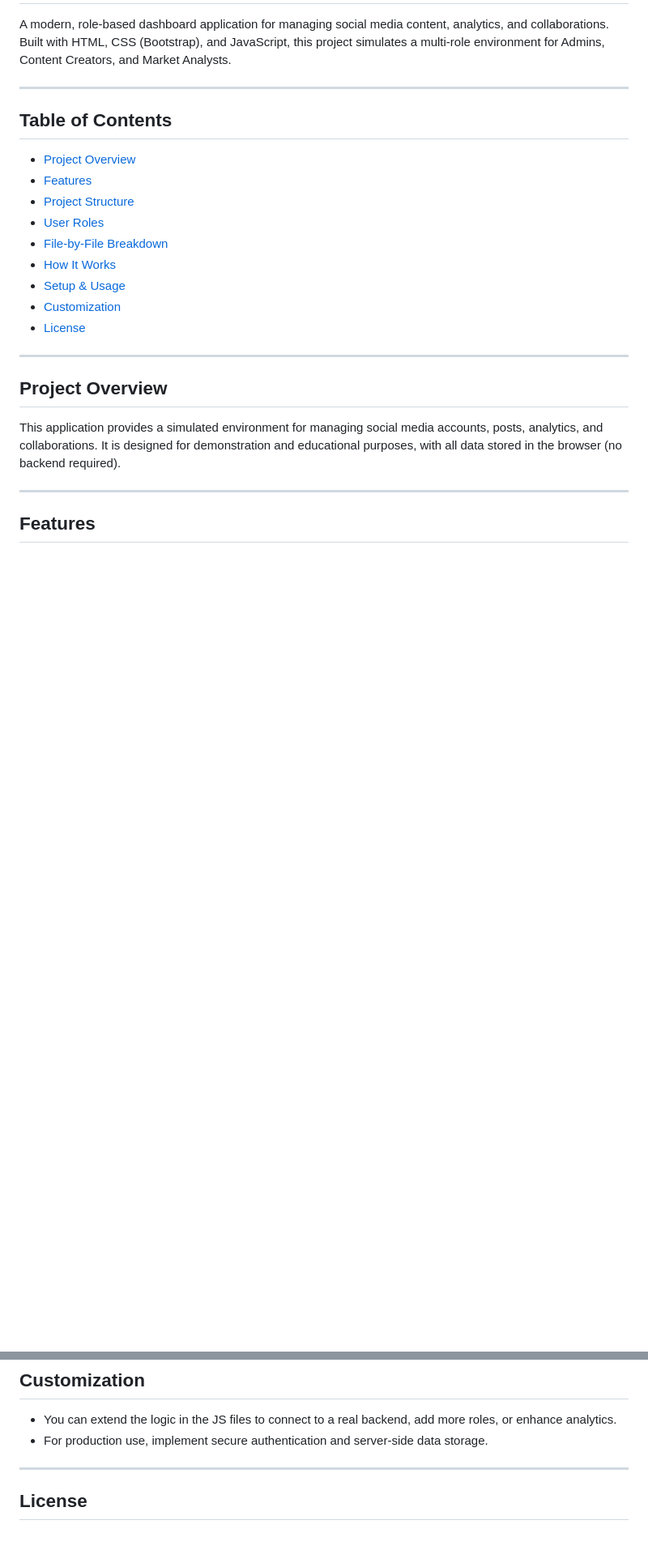
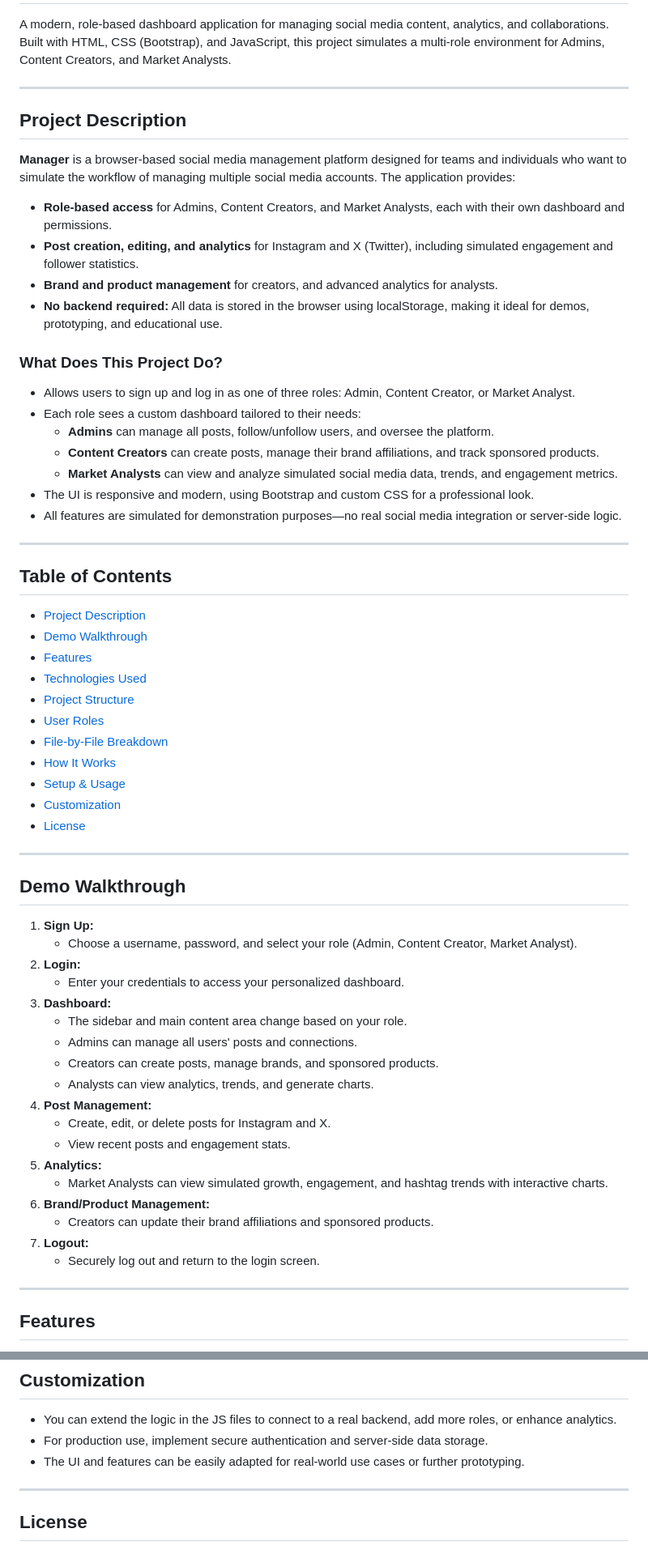
Before and after one commit to aayushvij04/Manager, a Markdown page: README.md, 2 parts joined by grey strips. Shown at 81% size. Drawn GitHub-style; blank space fills up the shorter version.

```diff
--- a/README.md
+++ b/README.md
@@ -4,9 +4,30 @@ A modern, role-based dashboard application for managing social media content, an
 
 ---
 
+## Project Description
+
+**Manager** is a browser-based social media management platform designed for teams and individuals who want to simulate the workflow of managing multiple social media accounts. The application provides:
+- **Role-based access** for Admins, Content Creators, and Market Analysts, each with their own dashboard and permissions.
+- **Post creation, editing, and analytics** for Instagram and X (Twitter), including simulated engagement and follower statistics.
+- **Brand and product management** for creators, and advanced analytics for analysts.
+- **No backend required:** All data is stored in the browser using localStorage, making it ideal for demos, prototyping, and educational use.
+
+### What Does This Project Do?
+- Allows users to sign up and log in as one of three roles: Admin, Content Creator, or Market Analyst.
+- Each role sees a custom dashboard tailored to their needs:
+  - **Admins** can manage all posts, follow/unfollow users, and oversee the platform.
+  - **Content Creators** can create posts, manage their brand affiliations, and track sponsored products.
+  - **Market Analysts** can view and analyze simulated social media data, trends, and engagement metrics.
+- The UI is responsive and modern, using Bootstrap and custom CSS for a professional look.
+- All features are simulated for demonstration purposes—no real social media integration or server-side logic.
+
+---
+
 ## Table of Contents
-- [Project Overview](#project-overview)
+- [Project Description](#project-description)
+- [Demo Walkthrough](#demo-walkthrough)
 - [Features](#features)
+- [Technologies Used](#technologies-used)
 - [Project Structure](#project-structure)
 - [User Roles](#user-roles)
 - [File-by-File Breakdown](#file-by-file-breakdown)
@@ -17,9 +38,26 @@ A modern, role-based dashboard application for managing social media content, an
 
 ---
 
-## Project Overview
+## Demo Walkthrough
 
-This application provides a simulated environment for managing social media accounts, posts, analytics, and collaborations. It is designed for demonstration and educational purposes, with all data stored in the browser (no backend required).
+1. **Sign Up:**
+   - Choose a username, password, and select your role (Admin, Content Creator, Market Analyst).
+2. **Login:**
+   - Enter your credentials to access your personalized dashboard.
+3. **Dashboard:**
+   - The sidebar and main content area change based on your role.
+   - Admins can manage all users' posts and connections.
+   - Creators can create posts, manage brands, and sponsored products.
+   - Analysts can view analytics, trends, and generate charts.
+4. **Post Management:**
+   - Create, edit, or delete posts for Instagram and X.
+   - View recent posts and engagement stats.
+5. **Analytics:**
+   - Market Analysts can view simulated growth, engagement, and hashtag trends with interactive charts.
+6. **Brand/Product Management:**
+   - Creators can update their brand affiliations and sponsored products.
+7. **Logout:**
+   - Securely log out and return to the login screen.
 
 ---
 
@@ -124,6 +184,7 @@ Manager/
 ## Customization
 - You can extend the logic in the JS files to connect to a real backend, add more roles, or enhance analytics.
 - For production use, implement secure authentication and server-side data storage.
+- The UI and features can be easily adapted for real-world use cases or further prototyping.
 
 ---
 
```
Also changed, not shown: other parts of README.md (+25 -3 lines).
